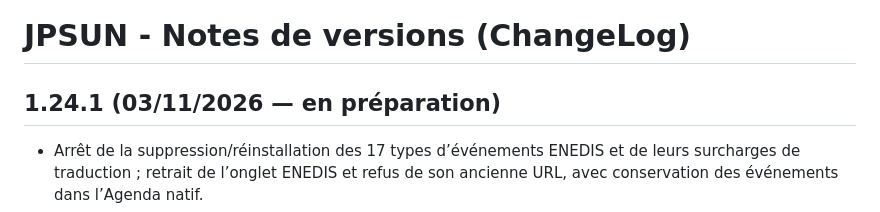
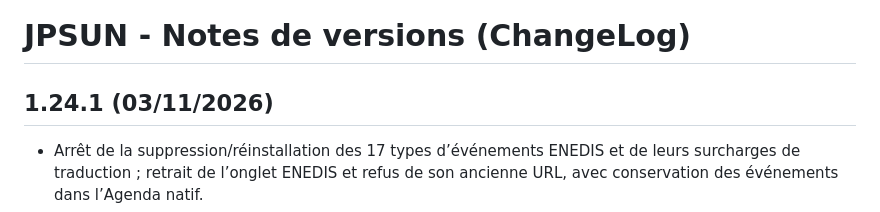
Before and after one commit to mapiolca/jpsun, a Markdown page: ChangeLog.md, the part around the change. GitHub-like rendering.

```diff
--- a/ChangeLog.md
+++ b/ChangeLog.md
@@ -1,6 +1,6 @@
 # JPSUN - Notes de versions (ChangeLog)
 
-## 1.24.1 (03/11/2026 — en préparation)
+## 1.24.1 (03/11/2026)
 - Arrêt de la suppression/réinstallation des 17 types d’événements ENEDIS et de leurs surcharges de traduction ; retrait de l’onglet ENEDIS et refus de son ancienne URL, avec conservation des événements dans l’Agenda natif.
 - Arrêt de la création des six extrafields projet historiques, de `jpsun_marque` et des dix champs de contrat couverts par PowerPlantPV ; masquage des champs existants sans supprimer leurs valeurs.
 - Migration transactionnelle de `jpsun_marque` vers `product_photovoltaic_brand` uniquement si la cible est vide, limitée aux produits de l’entité courante et à JPSUN 1.24.1, avec marqueur de succès conservé par entité. Aucun écrasement ni troncature ; les lignes non migrables sont signalées et restent à traiter sous cette version.
```
Also changed, not shown: README.md (+1 -1 lines).
